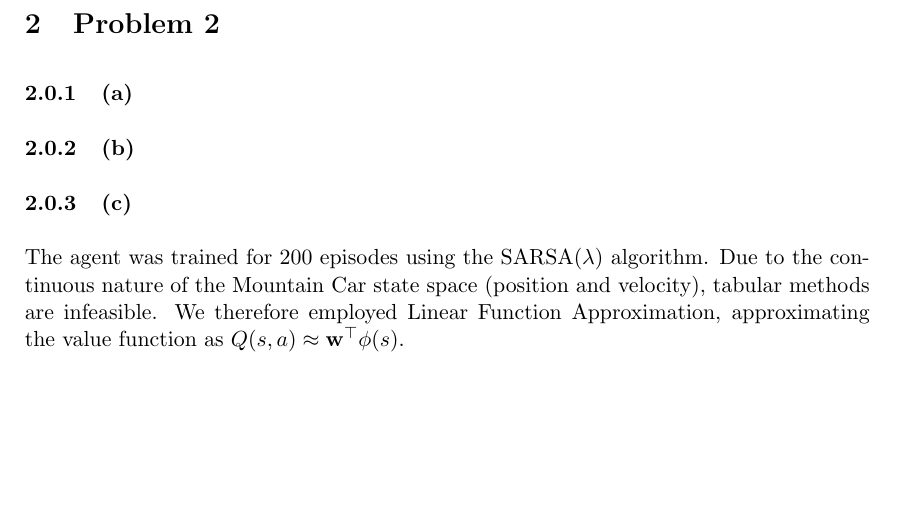
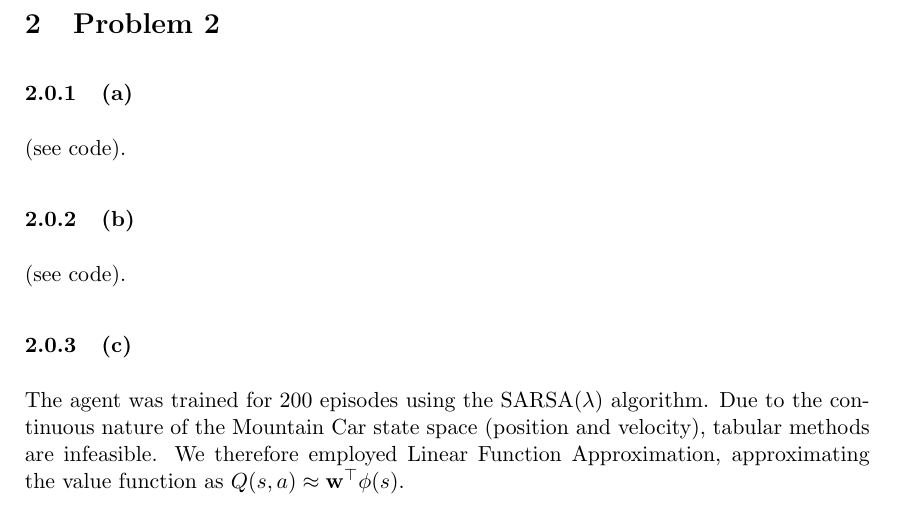
Before and after one commit to aheagel/EL2805, a LaTeX document (Lab1/main.tex): part of page 17 of 22 before the commit and part of page 17 of 23 after it, cut so that both start at the same text, the shorter picture padded with empty space. Compiled offline with pdfLaTeX.

Commit message:
sMALL COMMENTS

```diff
--- a/Lab1/main.tex
+++ b/Lab1/main.tex
@@ -518,9 +518,9 @@ Date: 2025/12/05 18.00 \\
     \newpage
 \section{Problem 2}
 \subsubsection{(a)}
-
+(see code).
 \subsubsection{(b)}
-
+(see code).
 
 
 \subsubsection{(c)}
```
